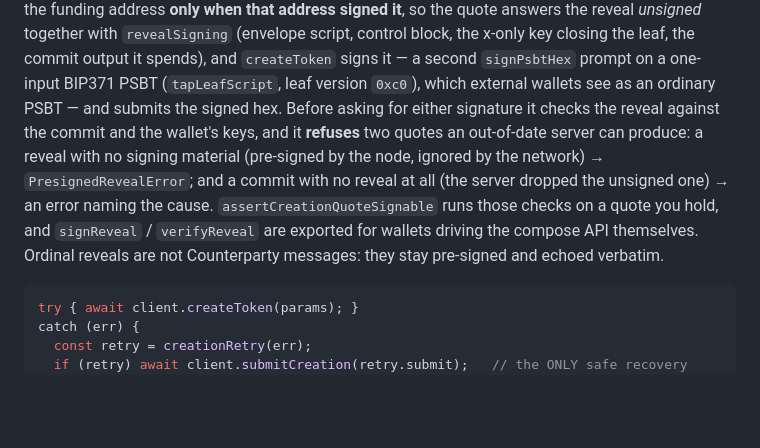
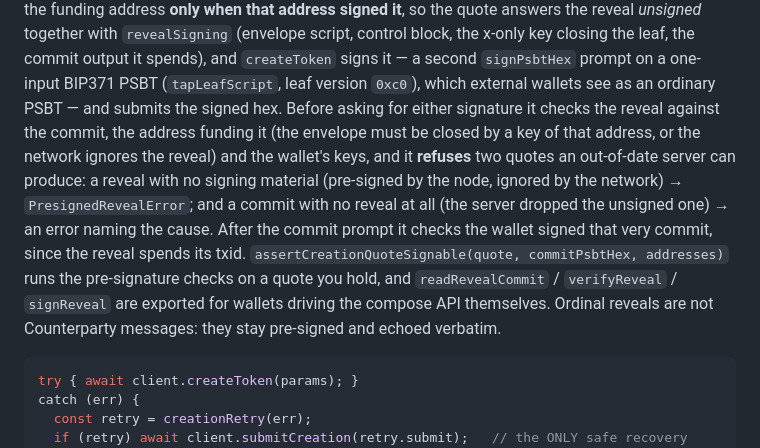
Before and after one commit to UnspendableLabs/Horizon-Market-Client, a Markdown page: README.md, the part around the change. GitHub-like rendering; blank space fills up the shorter version.

Commit message:
docs: record the stricter reveal checks

````diff
--- a/README.md
+++ b/README.md
@@ -656,14 +656,18 @@ control block, the x-only key closing the leaf, the commit output it spends),
 and `createToken` signs it — a second `signPsbtHex` prompt on a one-input
 BIP371 PSBT (`tapLeafScript`, leaf version `0xc0`), which external wallets see
 as an ordinary PSBT — and submits the signed hex. Before asking for either
-signature it checks the reveal against the commit and the wallet's keys, and it
-**refuses** two quotes an out-of-date server can produce: a reveal with no
-signing material (pre-signed by the node, ignored by the network) →
-`PresignedRevealError`; and a commit with no reveal at all (the server dropped
-the unsigned one) → an error naming the cause. `assertCreationQuoteSignable`
-runs those checks on a quote you hold, and `signReveal` / `verifyReveal` are
-exported for wallets driving the compose API themselves. Ordinal reveals are
-not Counterparty messages: they stay pre-signed and echoed verbatim.
+signature it checks the reveal against the commit, the address funding it (the
+envelope must be closed by a key of that address, or the network ignores the
+reveal) and the wallet's keys, and it **refuses** two quotes an out-of-date
+server can produce: a reveal with no signing material (pre-signed by the node,
+ignored by the network) → `PresignedRevealError`; and a commit with no reveal
+at all (the server dropped the unsigned one) → an error naming the cause. After
+the commit prompt it checks the wallet signed that very commit, since the
+reveal spends its txid. `assertCreationQuoteSignable(quote, commitPsbtHex,
+addresses)` runs the pre-signature checks on a quote you hold, and
+`readRevealCommit` / `verifyReveal` / `signReveal` are exported for wallets
+driving the compose API themselves. Ordinal reveals are not Counterparty
+messages: they stay pre-signed and echoed verbatim.
 
 ```ts
 try { await client.createToken(params); }
````
Also changed, not shown: CHANGELOG.md (+54 -25 lines).
